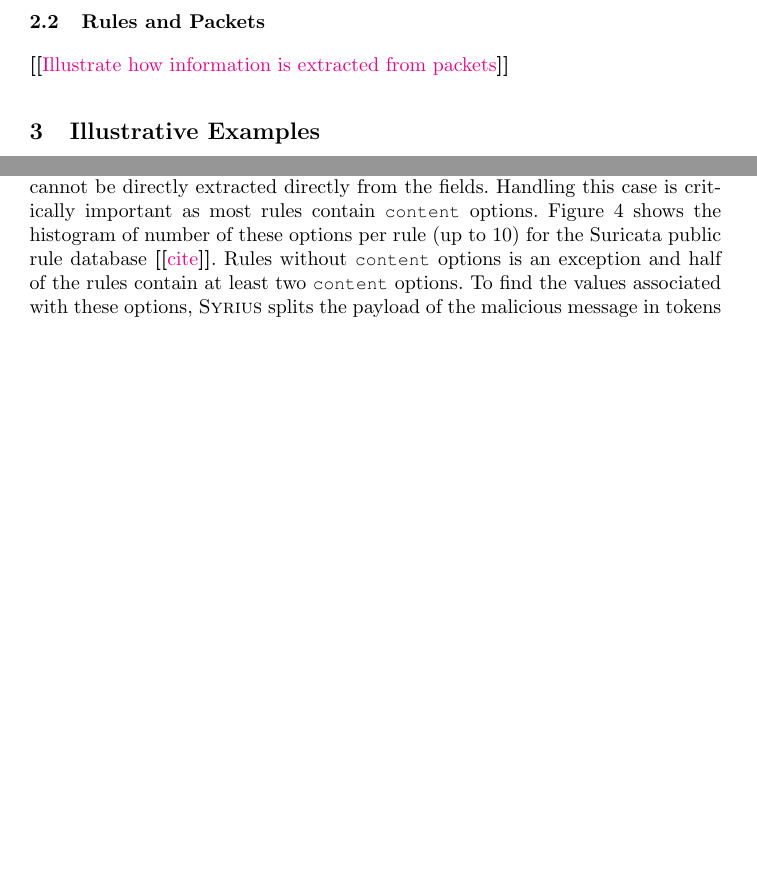
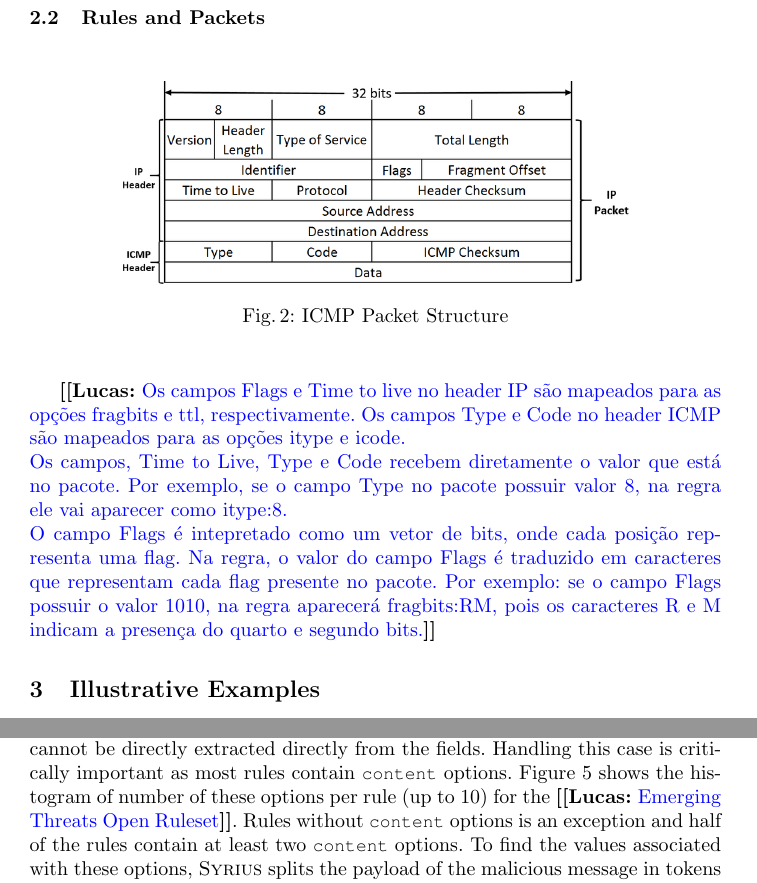
Before and after one commit to STAR-RG/syrius, a LaTeX thesis (paper/paper.tex): two parts of pages 4 and 6 of 10 before the commit and two parts of pages 4 and 7 of 10 after it, joined at a grey line, cut so that both start at the same text, the shorter picture padded with empty space. Compiled offline with pdfLaTeX.

Commit message:
pass on rules and packets

```diff
--- a/paper/paper.tex
+++ b/paper/paper.tex
@@ -287,7 +287,16 @@ elsewhere~\cite{suri-rule-format}.
 \subsection{Rules and Packets}
 \label{sec:rules-and-packets}
 
-\Fix{Illustrate how information is extracted from packets}
+\begin{figure*}[h!]
+\centering
+\includegraphics[scale=0.3]{figs/ICMP-packet-structure.png}
+\caption{ICMP Packet Structure}
+\label{fig:overview}
+\end{figure*}
+
+\Luc{Os campos Flags e Time to live no header IP são mapeados para as opções fragbits e ttl, respectivamente. Os campos Type e Code no header ICMP são mapeados para as opções itype e icode. \\
+Os campos, Time to Live, Type e Code recebem diretamente o valor que está no pacote. Por exemplo, se o campo Type no pacote possuir valor 8, na regra ele vai aparecer como itype:8.\\
+O campo Flags é intepretado como um vetor de bits, onde cada posição representa uma flag. Na regra, o valor do campo Flags é traduzido em caracteres que representam cada flag presente no pacote. Por exemplo: se o campo Flags possuir o valor 1010, na regra aparecerá fragbits:RM, pois os caracteres R e M indicam a presença do quarto e segundo bits.}
 
 
 \section{Illustrative Examples}
@@ -509,8 +517,7 @@ payload of the message and cannot be directly extracted directly from
 the fields. Handling this case is critically important as most rules
 contain \CodeIn{content}
 options. Figure~\ref{fig:distribution-contents} shows the histogram of
-number of these options per rule (up to 10) for the Suricata public
-rule database \Fix{cite}. Rules without \CodeIn{content} options is an
+number of these options per rule (up to 10) for the \Luc{Emerging Threats Open Ruleset}. Rules without \CodeIn{content} options is an
 exception and half of the rules contain at least two \CodeIn{content}
 options.  To find the values associated with these options, \tname{}
 splits the payload of the malicious message in tokens using natural
```
Also changed, not shown: paper/figs/ICMP-packet-structure.png (added), paper/paper.tex (3 more changed lines).
